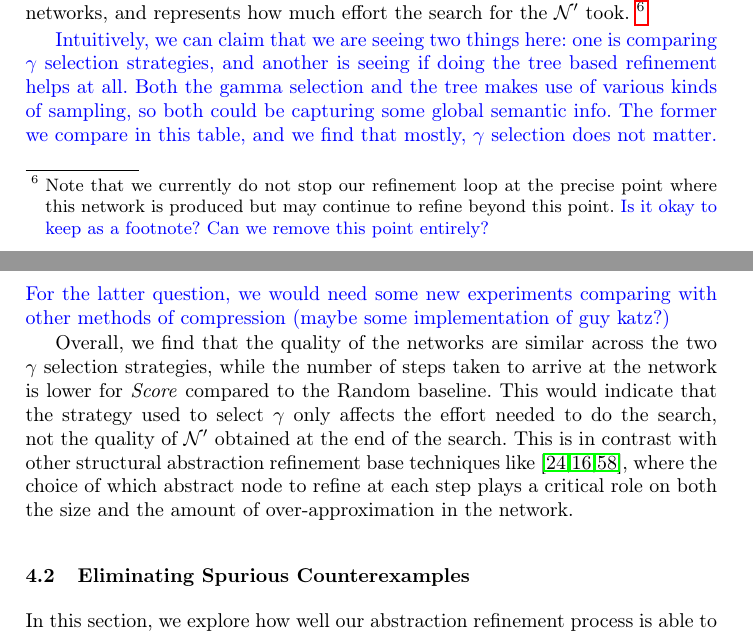
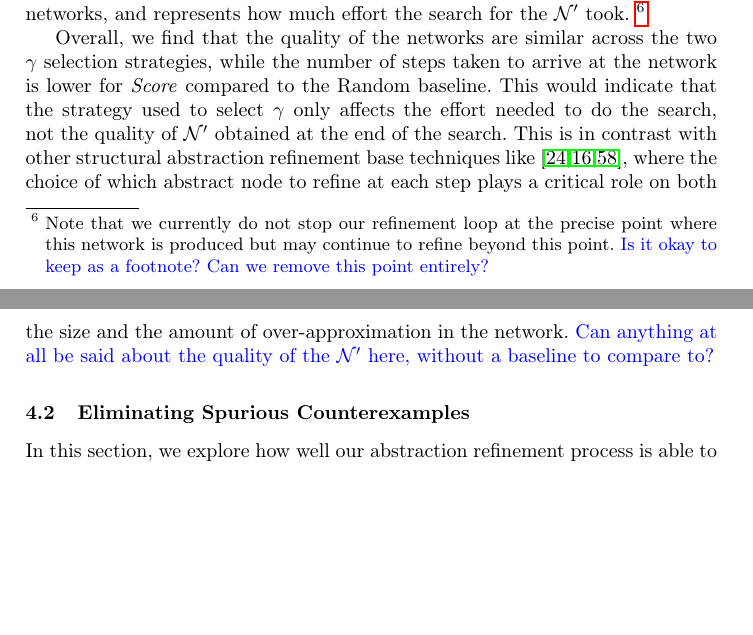
Before and after one commit to digumx/tree-merge-tex, a LaTeX thesis (document.tex, which reads experiments.tex): two parts of pages 15 and 16 of 26, joined at a grey line, cut so that both start at the same text, the shorter picture padded with empty space. Compiled offline with pdfLaTeX.

Commit message:
Change comments based on results

```diff
--- a/experiments.tex
+++ b/experiments.tex
@@ -178,15 +171,6 @@ not stop our refinement loop at the precise point where this network is produced
 but may continue to refine beyond this point. \dmcmt{Is it okay to keep as a
 footnote? Can we remove this point entirely? }}
 
-\dmcmt{Intuitively, we can claim that we are seeing two things here: one is
-    comparing $\gamma$ selection strategies, and another is seeing if doing the
-    tree based refinement helps at all. Both the gamma selection and the tree
-    makes use of various kinds of sampling, so both could be capturing some
-    global semantic info. The former we compare in this table, and we find that
-    mostly, $\gamma$ selection does not matter. For the latter question, we
-    would need some new experiments comparing with other methods of compression
-(maybe some implementation of guy katz?) }
-
 Overall, we find that the quality of the networks are similar across the two
 $\gamma$ selection strategies, while the number of steps
 taken to arrive at the network is lower for \emph{Score} compared to the Random
@@ -195,7 +179,9 @@ affects the effort needed to do the search, not the quality of \abs obtained at
 the end of the search. This is in contrast with other structural abstraction
 refinement base techniques like \cite{cegar-nn,cegarette,cleverest-nn}, where
 the choice of which abstract node to refine at each step plays a critical role
-on both the size and the amount of over-approximation in the network.
+on both the size and the amount of over-approximation in the network. \dmcmt{Can
+anything at all be said about the quality of the \abs here, without a baseline
+to compare to?}
 
 \subsection{Eliminating Spurious Counterexamples}
 \label{s:exp-mnist-rob}
```
Also changed, not shown: method.tex (+1 -1 lines), experiments.tex (19 more changed lines).
